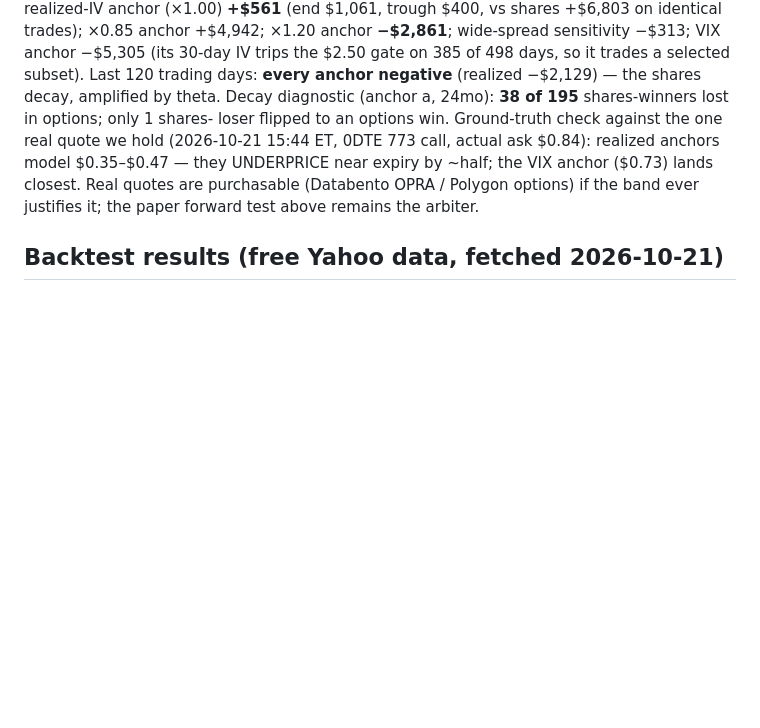
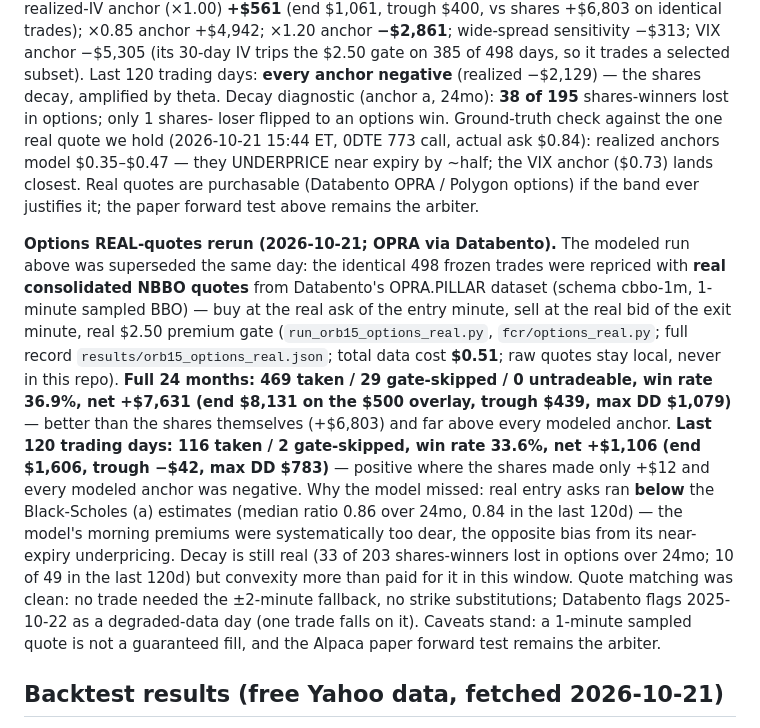
Before and after one commit to coopmatth/fcr-bot, a Markdown page: README.md, the part around the change. Rendered like a GitHub page; blank space fills up the shorter version.

Commit message:
OPRA real-quotes options rerun: results, harness auth-stop fix, dashboard section

```diff
--- a/README.md
+++ b/README.md
@@ -828,6 +828,34 @@ closest. Real quotes are purchasable (Databento OPRA / Polygon
 options) if the band ever justifies it; the paper forward test
 above remains the arbiter.
 
+**Options REAL-quotes rerun (2026-10-21; OPRA via Databento).**
+The modeled run above was superseded the same day: the identical
+498 frozen trades were repriced with **real consolidated NBBO
+quotes** from Databento's OPRA.PILLAR dataset (schema cbbo-1m,
+1-minute sampled BBO) — buy at the real ask of the entry minute,
+sell at the real bid of the exit minute, real $2.50 premium gate
+(`run_orb15_options_real.py`, `fcr/options_real.py`; full record
+`results/orb15_options_real.json`; total data cost **$0.51**;
+raw quotes stay local, never in this repo). **Full 24 months:
+469 taken / 29 gate-skipped / 0 untradeable, win rate 36.9%,
+net +$7,631 (end $8,131 on the $500 overlay, trough $439, max DD
+$1,079)** — better than the shares themselves (+$6,803) and far
+above every modeled anchor. **Last 120 trading days: 116 taken /
+2 gate-skipped, win rate 33.6%, net +$1,106 (end $1,606, trough
+−$42, max DD $783)** — positive where the shares made only +$12
+and every modeled anchor was negative. Why the model missed:
+real entry asks ran **below** the Black-Scholes (a) estimates
+(median ratio 0.86 over 24mo, 0.84 in the last 120d) — the
+model's morning premiums were systematically too dear, the
+opposite bias from its near-expiry underpricing. Decay is still
+real (33 of 203 shares-winners lost in options over 24mo; 10 of
+49 in the last 120d) but convexity more than paid for it in this
+window. Quote matching was clean: no trade needed the ±2-minute
+fallback, no strike substitutions; Databento flags 2025-10-22
+as a degraded-data day (one trade falls on it). Caveats stand:
+a 1-minute sampled quote is not a guaranteed fill, and the
+Alpaca paper forward test remains the arbiter.
+
 ## Backtest results (free Yahoo data, fetched 2026-10-21)
 
 Execution model: entries fill at the engulfing bar's close; exits at
```
